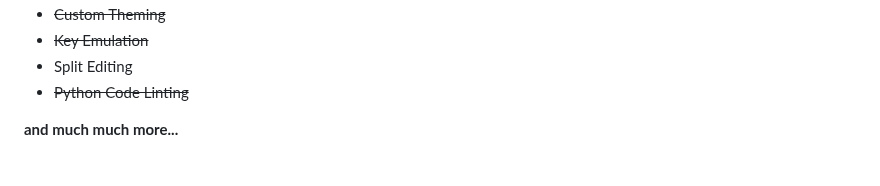
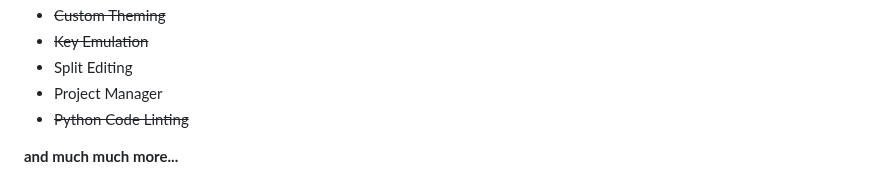
Before and after one commit to rohankishore/Aura-Text, a Markdown page: README.md, the part around one of its changes. GitHub-like rendering.

```diff
--- a/README.md
+++ b/README.md
@@ -143,6 +143,7 @@ _Below is an example of how you can build Aura Text using Nuitka_
 - <strike> Custom Theming </strike>
 -  <strike> Key Emulation </strike>
 - Split Editing
+- Project Manager
 - <strike> Python Code Linting </strike>
 
 <b> and much much more... </b>
```
Also changed, not shown: other parts of README.md (+1 -1 lines).
